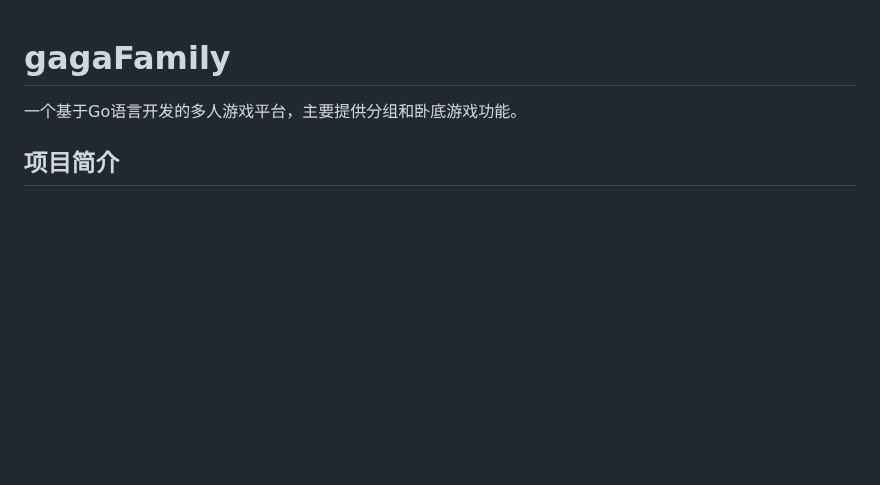
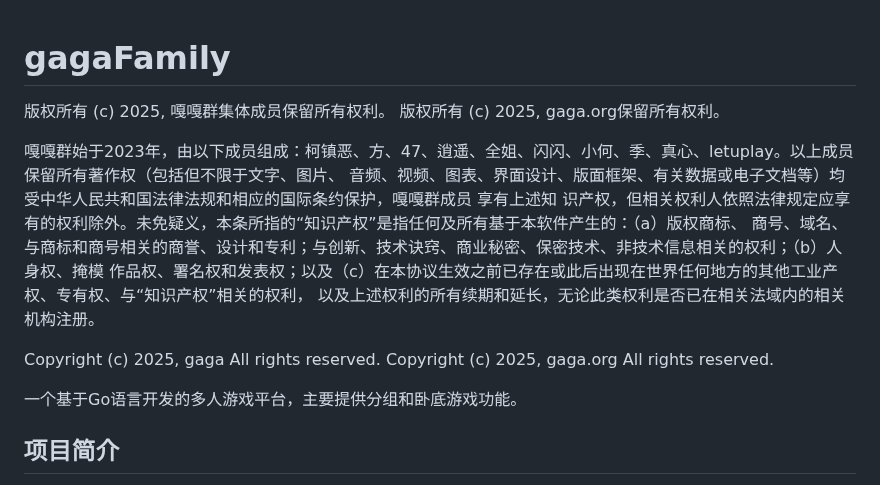
Before and after one commit to dawa1da/gagaFamily, a Markdown page: README.md, the part around the change. Rendered like a GitHub page; blank space fills up the shorter version.

Commit message:
Update README.md (add real heart and lup

```diff
--- a/README.md
+++ b/README.md
@@ -1,4 +1,17 @@
 # gagaFamily
+版权所有 (c) 2025, 嘎嘎群集体成员保留所有权利。
+版权所有 (c) 2025, gaga.org保留所有权利。
+
+嘎嘎群始于2023年，由以下成员组成：柯镇恶、方、47、逍遥、全姐、闪闪、小何、季、真心、letuplay。以上成员保留所有著作权（包括但不限于文字、图片、
+音频、视频、图表、界面设计、版面框架、有关数据或电子文档等）均受中华人民共和国法律法规和相应的国际条约保护，嘎嘎群成员 享有上述知
+识产权，但相关权利人依照法律规定应享有的权利除外。未免疑义，本条所指的“知识产权”是指任何及所有基于本软件产生的：（a）版权商标、
+商号、域名、与商标和商号相关的商誉、设计和专利；与创新、技术诀窍、商业秘密、保密技术、非技术信息相关的权利；（b）人身权、掩模
+作品权、署名权和发表权；以及（c）在本协议生效之前已存在或此后出现在世界任何地方的其他工业产权、专有权、与“知识产权”相关的权利，
+以及上述权利的所有续期和延长，无论此类权利是否已在相关法域内的相关机构注册。
+
+Copyright (c) 2025, gaga  All rights reserved.
+Copyright (c) 2025, gaga.org  All rights reserved.
+
 
 一个基于Go语言开发的多人游戏平台，主要提供分组和卧底游戏功能。
 
```
